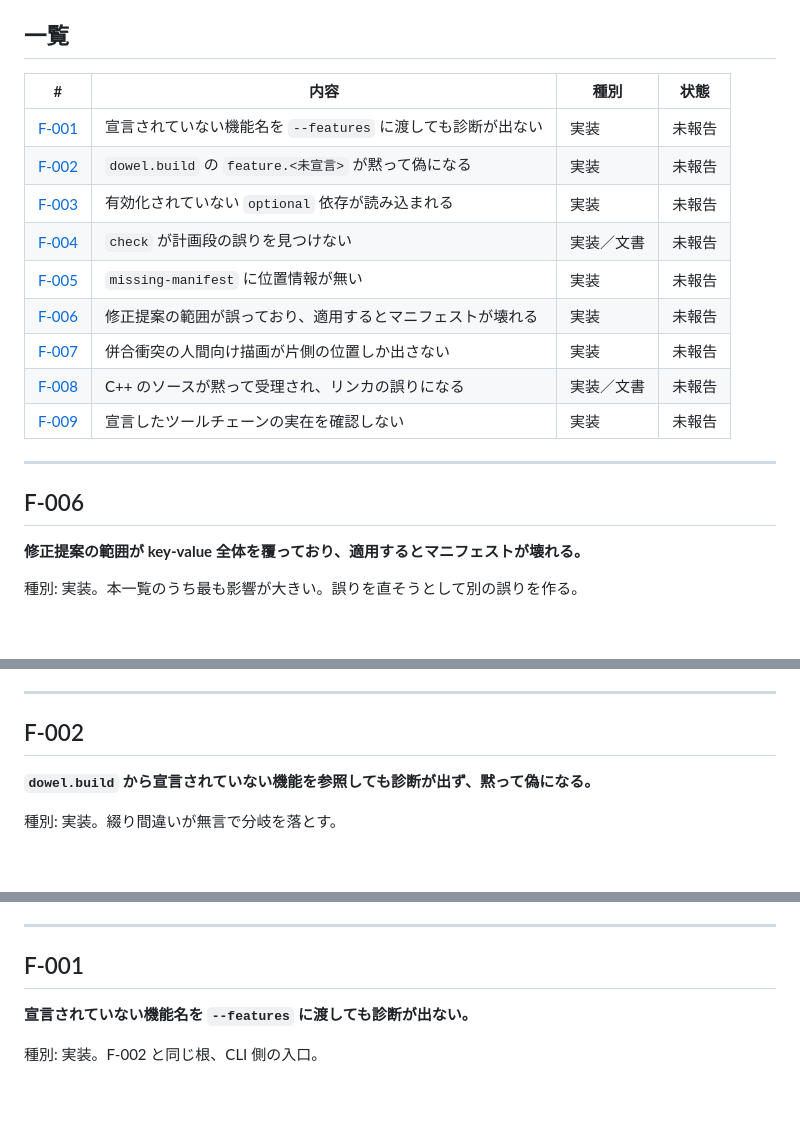
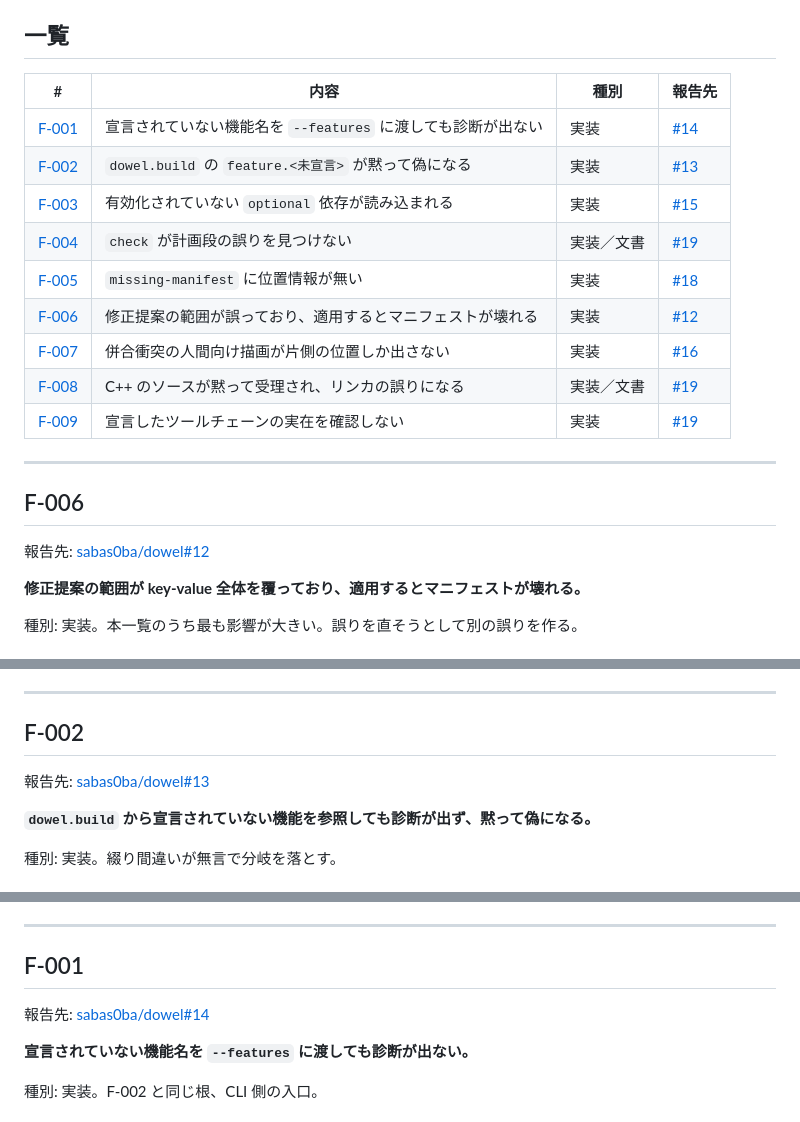
Before and after one commit to sabas0ba/dowel_examples, a Markdown page: docs/10-findings.md, 3 parts joined by grey strips. GitHub-like rendering; blank space fills up the shorter version.

Commit message:
docs: 所見の報告先 issue を記録する
本家 sabas0ba/dowel へ7件として起票した。バグ寄りの6件を個別に、
設計判断が要る3件（check の守備範囲・C++・ツールチェーンの実在）を
「検出せず下流へ流す経路」として1件にまとめた。

Co-Authored-By: Claude Opus 5 <noreply@anthropic.com>
Claude-Session: https://claude.ai/code/session_01SfEjDXypygHmLPBn1NAiL5

```diff
--- a/docs/10-findings.md
+++ b/docs/10-findings.md
@@ -14,21 +14,23 @@
 
 ## 一覧
 
-| # | 内容 | 種別 | 状態 |
+| # | 内容 | 種別 | 報告先 |
 |---|---|---|---|
-| [F-001](#f-001) | 宣言されていない機能名を `--features` に渡しても診断が出ない | 実装 | 未報告 |
-| [F-002](#f-002) | `dowel.build` の `feature.<未宣言>` が黙って偽になる | 実装 | 未報告 |
-| [F-003](#f-003) | 有効化されていない `optional` 依存が読み込まれる | 実装 | 未報告 |
-| [F-004](#f-004) | `check` が計画段の誤りを見つけない | 実装／文書 | 未報告 |
-| [F-005](#f-005) | `missing-manifest` に位置情報が無い | 実装 | 未報告 |
-| [F-006](#f-006) | 修正提案の範囲が誤っており、適用するとマニフェストが壊れる | 実装 | 未報告 |
-| [F-007](#f-007) | 併合衝突の人間向け描画が片側の位置しか出さない | 実装 | 未報告 |
-| [F-008](#f-008) | C++ のソースが黙って受理され、リンカの誤りになる | 実装／文書 | 未報告 |
-| [F-009](#f-009) | 宣言したツールチェーンの実在を確認しない | 実装 | 未報告 |
+| [F-001](#f-001) | 宣言されていない機能名を `--features` に渡しても診断が出ない | 実装 | [#14](https://github.com/sabas0ba/dowel/issues/14) |
+| [F-002](#f-002) | `dowel.build` の `feature.<未宣言>` が黙って偽になる | 実装 | [#13](https://github.com/sabas0ba/dowel/issues/13) |
+| [F-003](#f-003) | 有効化されていない `optional` 依存が読み込まれる | 実装 | [#15](https://github.com/sabas0ba/dowel/issues/15) |
+| [F-004](#f-004) | `check` が計画段の誤りを見つけない | 実装／文書 | [#19](https://github.com/sabas0ba/dowel/issues/19) |
+| [F-005](#f-005) | `missing-manifest` に位置情報が無い | 実装 | [#18](https://github.com/sabas0ba/dowel/issues/18) |
+| [F-006](#f-006) | 修正提案の範囲が誤っており、適用するとマニフェストが壊れる | 実装 | [#12](https://github.com/sabas0ba/dowel/issues/12) |
+| [F-007](#f-007) | 併合衝突の人間向け描画が片側の位置しか出さない | 実装 | [#16](https://github.com/sabas0ba/dowel/issues/16) |
+| [F-008](#f-008) | C++ のソースが黙って受理され、リンカの誤りになる | 実装／文書 | [#19](https://github.com/sabas0ba/dowel/issues/19) |
+| [F-009](#f-009) | 宣言したツールチェーンの実在を確認しない | 実装 | [#19](https://github.com/sabas0ba/dowel/issues/19) |
 
 ---
 
 ## F-006
+
+報告先: [sabas0ba/dowel#12](https://github.com/sabas0ba/dowel/issues/12)
 
 **修正提案の範囲が key-value 全体を覆っており、適用するとマニフェストが壊れる。**
 
@@ -87,6 +89,8 @@ includes
 
 ## F-002
 
+報告先: [sabas0ba/dowel#13](https://github.com/sabas0ba/dowel/issues/13)
+
 **`dowel.build` から宣言されていない機能を参照しても診断が出ず、黙って偽になる。**
 
 種別: 実装。綴り間違いが無言で分岐を落とす。
@@ -135,6 +139,8 @@ flags = ["-DALWAYS=1", "-DTYPO=1" when feature.raal]
 
 ## F-001
 
+報告先: [sabas0ba/dowel#14](https://github.com/sabas0ba/dowel/issues/14)
+
 **宣言されていない機能名を `--features` に渡しても診断が出ない。**
 
 種別: 実装。F-002 と同じ根、CLI 側の入口。
```
Also changed, not shown: other parts of docs/10-findings.md (+12 -0 lines).
